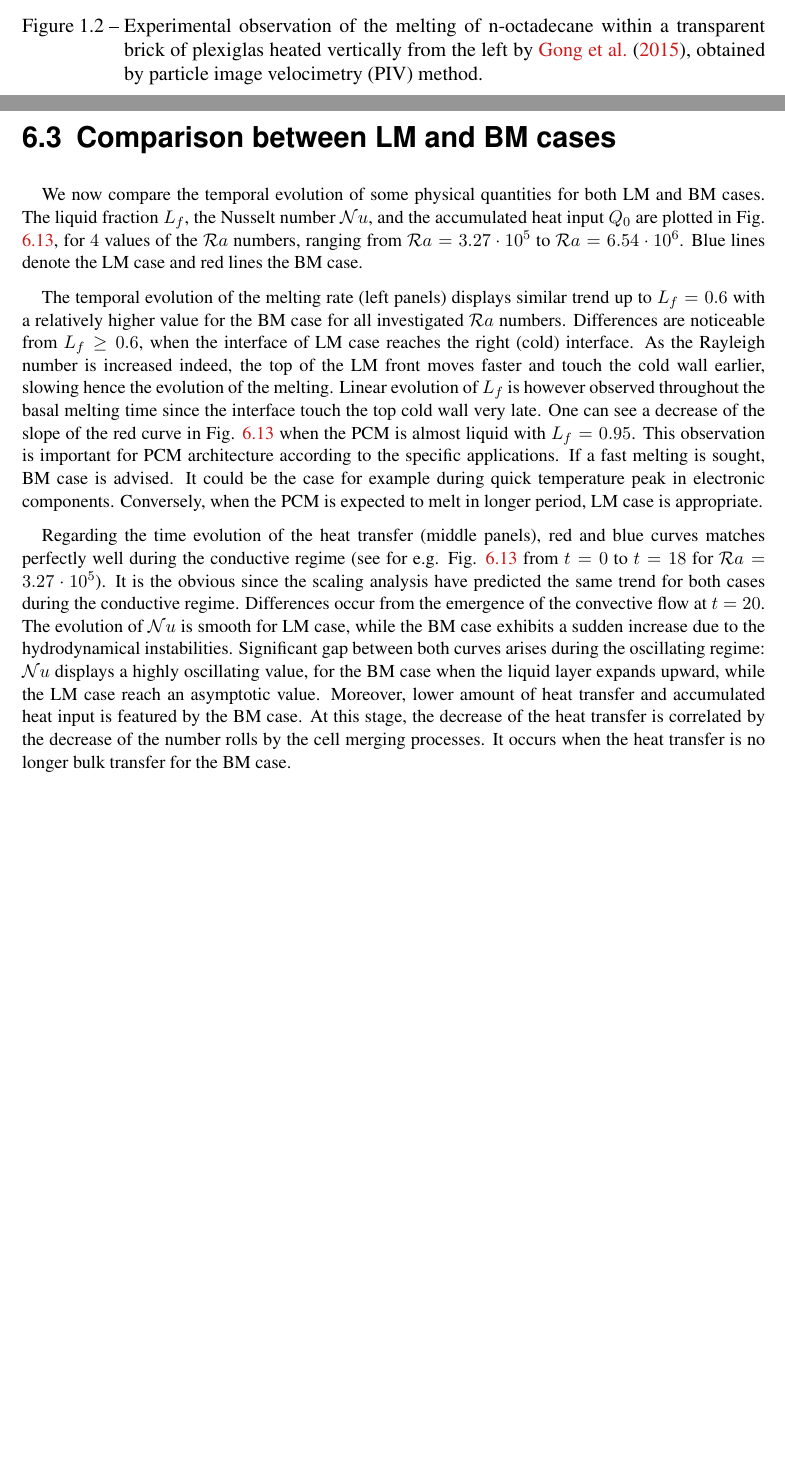
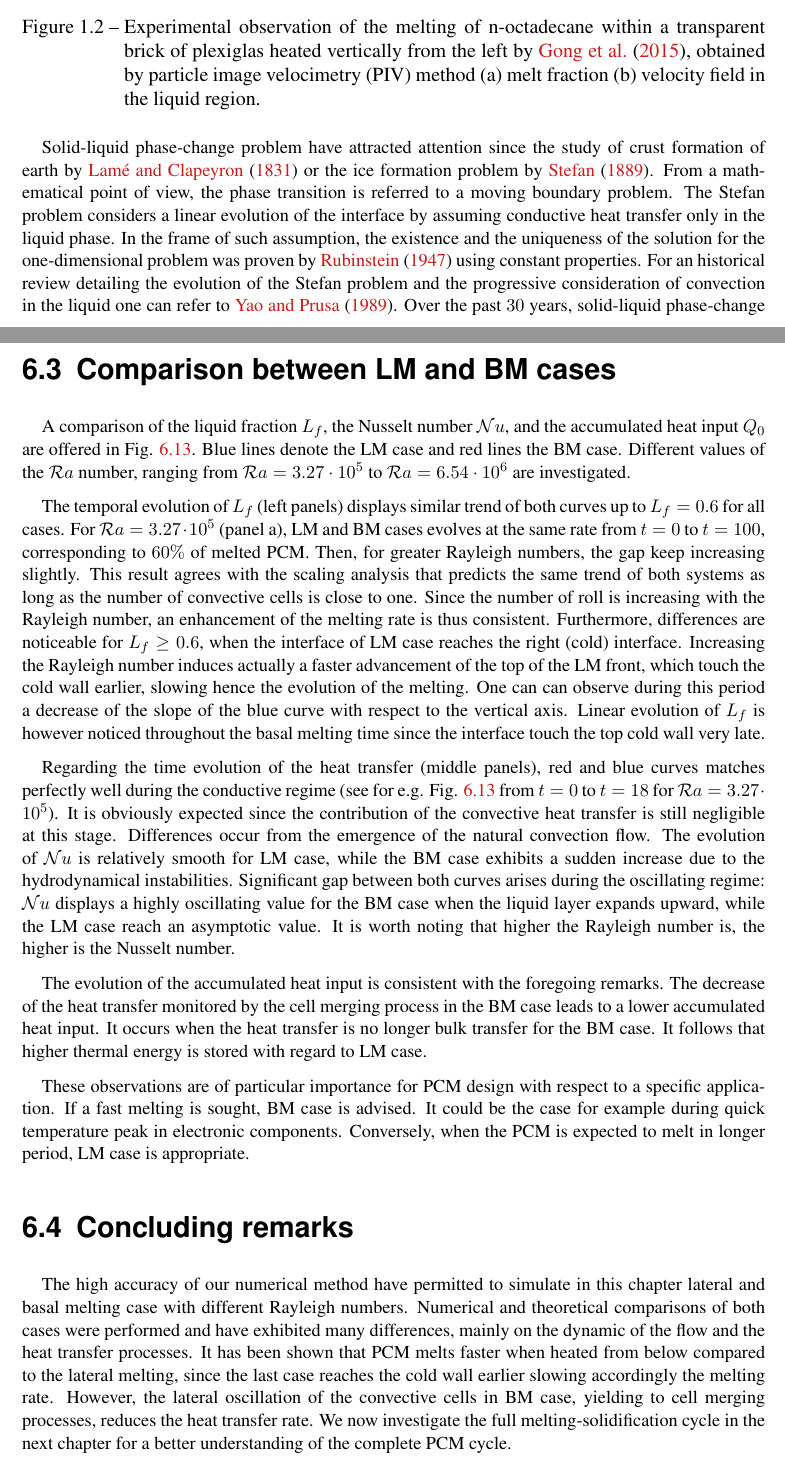
Before and after one commit to ainamandresy/phd-AINA-THESIS, a LaTeX thesis (MANUSCRIT/Rakotondrandisa_thesis_v03.tex, which reads MANUSCRIT/Chapt_v3/chap_MELTING_BELOW.tex): two parts of pages 9 and 77 of 100, joined at a grey line, cut so that both start at the same text, the shorter picture padded with empty space. Compiled offline with pdfLaTeX; the source files are stored in an older character set and shown here as Unicode.

Commit message:
update manuscrit

```diff
--- a/MANUSCRIT/Chapt_v3/chap_MELTING_BELOW.tex
+++ b/MANUSCRIT/Chapt_v3/chap_MELTING_BELOW.tex
@@ -583,39 +584,41 @@ Our simulations exhibit a power-law evolution of $L_f \sim t^{0.82}$ when the co
 
 
 \section{Comparison between LM and BM cases} \label{sec-compare-LM-BM}
-We now compare the temporal evolution of some physical quantities for both LM and BM cases.
-The liquid fraction $L_f$, the Nusselt number $\Nuss$, and the accumulated heat input $Q_0$ are plotted in Fig. \ref{fig:NU-LF-Q0-compare}, for $4$ values of the $\Ray$ numbers, ranging from $\Ray = 3.27 \cdot 10^5$ to $\Ray = 6.54 \cdot 10^6$.
+%We now compare the temporal evolution of some physical quantities for both LM and BM cases.
+A comparison of the liquid fraction $L_f$, the Nusselt number $\Nuss$, and the accumulated heat input $Q_0$ are offered in Fig. \ref{fig:NU-LF-Q0-compare}.
 Blue lines denote the LM case and red lines the BM case.
+Different values of the $\Ray$ number, ranging from $\Ray = 3.27 \cdot 10^5$ to $\Ray = 6.54 \cdot 10^6$ are investigated.
 
-The temporal evolution of the melting rate (left panels) displays similar trend up to $L_f = 0.6$ with a relatively higher value for the BM case for all investigated $\Ray$ numbers.
-Differences are noticeable from $L_f \geq 0.6$, when the interface of LM case reaches the right (cold) interface.
-As the Rayleigh number is increased indeed, the top of the LM front moves faster and touch the cold wall earlier, slowing hence the evolution of the melting.
-Linear evolution of $L_f$ is however observed throughout the basal melting time since the interface touch the top cold wall very late.
-One can see a decrease of the slope of the red curve in Fig. \ref{fig:NU-LF-Q0-compare} when the PCM is almost liquid with $L_f = 0.95$.
-This observation is important for PCM architecture according to the specific applications.
+The temporal evolution of $L_f$ (left panels) displays similar trend of both curves up to $L_f = 0.6$ for all cases.
+For $\Ray = 3.27 \cdot 10^5$ (panel a), LM and BM cases evolves at the same rate from $t=0$ to $t=100$, corresponding to $60 \%$ of melted PCM.
+Then, for greater Rayleigh numbers, the gap keep increasing slightly.
+This result agrees with the scaling analysis that predicts the same trend of both systems as long as the number of convective cells is close to one.
+Since the number of roll is increasing with the Rayleigh number, an enhancement of the melting rate is thus consistent.
+Furthermore, differences are noticeable for $L_f \geq 0.6$, when the interface of LM case reaches the right (cold) interface.
+Increasing the Rayleigh number induces actually a faster advancement of the top of the LM front, which touch the cold wall earlier, slowing hence the evolution of the melting.
+One can can observe during this period a decrease of the slope of the blue curve with respect to the vertical axis.
+Linear evolution of $L_f$ is however noticed throughout the basal melting time since the interface touch the top cold wall very late.
+%One can see a decrease of the slope of the red curve in when the PCM is almost liquid with $L_f = 0.95$.
+
+
+Regarding the time evolution of the heat transfer (middle panels), red and blue curves matches perfectly well during the conductive regime (see for e.g. Fig. \ref{fig:NU-LF-Q0-compare} from $t=0$ to $t=18$ for $\Ray = 3.27 \cdot 10^5$).
+It is obviously expected since the contribution of the convective heat transfer is still negligible at this stage.
+Differences occur from the emergence of the natural convection flow.
+The evolution of $\Nuss$ is relatively smooth for LM case, while the BM case exhibits a sudden increase due to the hydrodynamical instabilities.
+%The gap between both curves is then followed by a reconnection at $t=40$.
+%Eq. \ref{eq-Nu-scal-basal} describes  as the fluid depth $\bar \delta_H$ increases, the behavior of the heat transfer occurring during BM case should tend to the LM case value, during the linear regime.
+Significant gap between both curves arises during the oscillating regime: $\Nuss$ displays a highly oscillating value for the BM case when the liquid layer expands upward, while the LM case reach an asymptotic value.
+It is worth noting that higher the Rayleigh number is, the higher is the Nusselt number.
+
+The evolution of the accumulated heat input is consistent with the foregoing remarks.
+The decrease of the heat transfer monitored by the cell merging process in the BM case leads to a lower accumulated heat input.
+%At this stage, the decrease of the heat transfer is correlated by the decrease of the number rolls by the cell merging processes.
+It occurs when the heat transfer is no longer bulk transfer for the BM case.
+It follows that higher thermal energy is stored with regard to LM case.
+
+These observations are of particular importance for PCM design with respect to a specific application.
 If a fast melting is sought, BM case is advised. It could be the case for example during quick temperature peak in electronic components.
 Conversely, when the PCM is expected to melt in longer period, LM case is appropriate.
-
-Regarding the time evolution of the heat transfer (middle panels), red and blue curves matches perfectly well during the conductive regime (see for e.g. Fig. \ref{fig:NU-LF-Q0-compare} from $t=0$ to $t=18$ for $\Ray = 3.27 \cdot 10^5$).
-It is the obvious since the scaling analysis have predicted the same trend for both cases during the conductive regime.
-Differences occur from the emergence of the convective flow at $t=20$.
-The evolution of $\Nuss$ is smooth for LM case, while the BM case exhibits a sudden increase due to the hydrodynamical instabilities.
-%The gap between both curves is then followed by a reconnection at $t=40$.
-%Eq. \ref{eq-Nu-scal-basal} describes  as the fluid depth $\bar \delta_H$ increases, the behavior of the heat transfer occurring during BM case should tend to the LM case value, during the linear regime.
-Significant gap between both curves arises during the oscillating regime: $\Nuss$ displays a highly oscillating value, for the BM case when the liquid layer expands upward, while the LM case reach an asymptotic value.
-Moreover, lower amount of heat transfer and accumulated heat input is featured by the BM case.
-At this stage, the decrease of the heat transfer is correlated by the decrease of the number rolls by the cell merging processes.
-It occurs when the heat transfer is no longer bulk transfer for the BM case.
-
-%\noindent This decreasing value of $Q_0$ and $\Nuss$, for the BM case, during the oscillating regime, could be explained by the rule of the bulk heat transfer at this stage.
-%The scaling relation in Eq. \ref{eq-Lf-deltT} is indeed no more valid, since $\delta_{\theta} \ll L_r$.
-%Thus, the contribution of the bulk part during the oscillating regime is:
-%\begin{equation} \label{eq-Nu-scal-bulk}
-%	\Nuss \sim \left( \frac{H}{L_r}\right)^{1/4} \Ray^{1/4},
-%\end{equation}
-%
-%\noindent which indicates clearly that higher is the size of the convective cells, lower is the amount of the bulk heat transfer.
-%One can note that, when $L_r = H$ we recover the Nusselt scaling for natural convection in vertically heated square cavity case.
 
 \begin{figure}
 	\begin{center}
@@ -626,2 +629,9 @@ It occurs when the heat transfer is no longer bulk transfer for the BM case.
 	\label{fig:NU-LF-Q0-compare}
 \end{figure}
+
+\section{Concluding remarks}
+The high accuracy of our numerical method have permitted to simulate in this chapter lateral and basal melting case with different Rayleigh numbers.
+Numerical and theoretical comparisons of both cases were performed and have exhibited many differences, mainly on the dynamic of the flow and the heat transfer processes.
+It has been shown that PCM melts faster when heated from below compared to the lateral melting, since the last case reaches the cold wall earlier slowing accordingly the melting rate.
+However, the lateral oscillation of the convective cells in BM case, yielding to cell merging processes, reduces the heat transfer rate.
+We now investigate the full melting-solidification cycle in the next chapter for a better understanding of the complete PCM cycle.
```
Also changed, not shown: MANUSCRIT/A_bib/bib_thesis_2.bib (+17 -0 lines), MANUSCRIT/Chapt_v3/chap_intro.tex (+14 -9 lines), MANUSCRIT/A_figs/Fig_cap_melting_basal/NU-LF-Q0_1.pdf, MANUSCRIT/A_figs/Fig_cap_melting_basal/NU-LF-Q0_2.pdf, MANUSCRIT/Chapt_v3/chap_MELTING_BELOW.tex (51 more changed lines).
